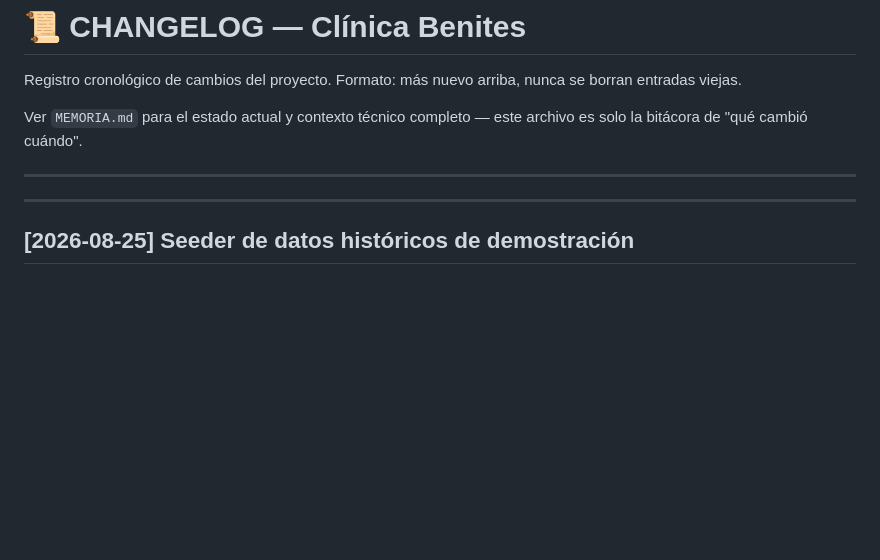
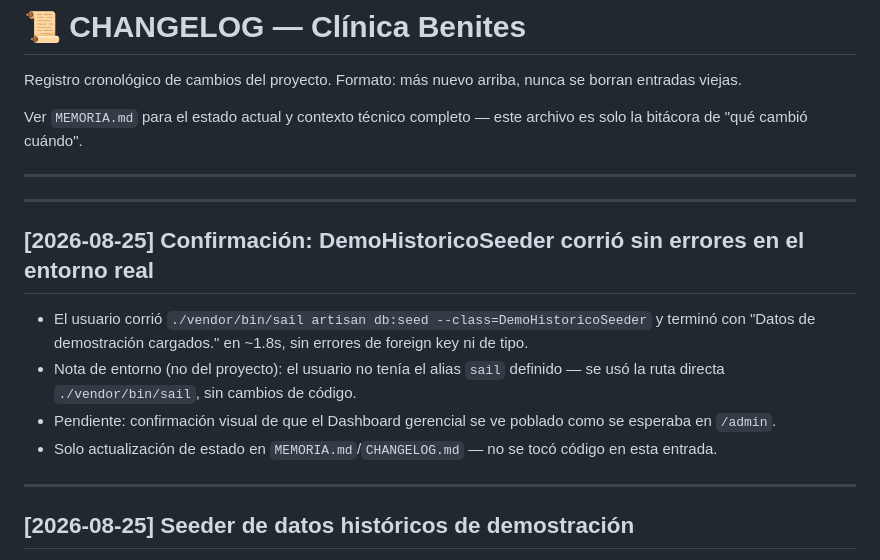
Before and after one commit to isra16class-byte/clinica-benites, a Markdown page: CHANGELOG.md, the part around the change. GitHub-like rendering; blank space fills up the shorter version.

Commit message:
docs: confirmar DemoHistoricoSeeder corrió sin errores en el entorno real
El usuario corrió ./vendor/bin/sail artisan db:seed --class=DemoHistoricoSeeder
y terminó sin errores ('Datos de demostración cargados.', ~1.8s).

Pendiente: confirmación visual de que el Dashboard gerencial se ve
poblado como se esperaba en /admin.

```diff
--- a/CHANGELOG.md
+++ b/CHANGELOG.md
@@ -5,6 +5,15 @@ Registro cronológico de cambios del proyecto. Formato: más nuevo arriba, nunca
 Ver `MEMORIA.md` para el estado actual y contexto técnico completo — este archivo es solo la bitácora de "qué cambió cuándo".
 
 ---
+
+---
+
+## [2026-08-25] Confirmación: DemoHistoricoSeeder corrió sin errores en el entorno real
+
+- El usuario corrió `./vendor/bin/sail artisan db:seed --class=DemoHistoricoSeeder` y terminó con "Datos de demostración cargados." en ~1.8s, sin errores de foreign key ni de tipo.
+- Nota de entorno (no del proyecto): el usuario no tenía el alias `sail` definido — se usó la ruta directa `./vendor/bin/sail`, sin cambios de código.
+- Pendiente: confirmación visual de que el Dashboard gerencial se ve poblado como se esperaba en `/admin`.
+- Solo actualización de estado en `MEMORIA.md`/`CHANGELOG.md` — no se tocó código en esta entrada.
 
 ---
 
```
Also changed, not shown: MEMORIA.md (+3 -1 lines).
